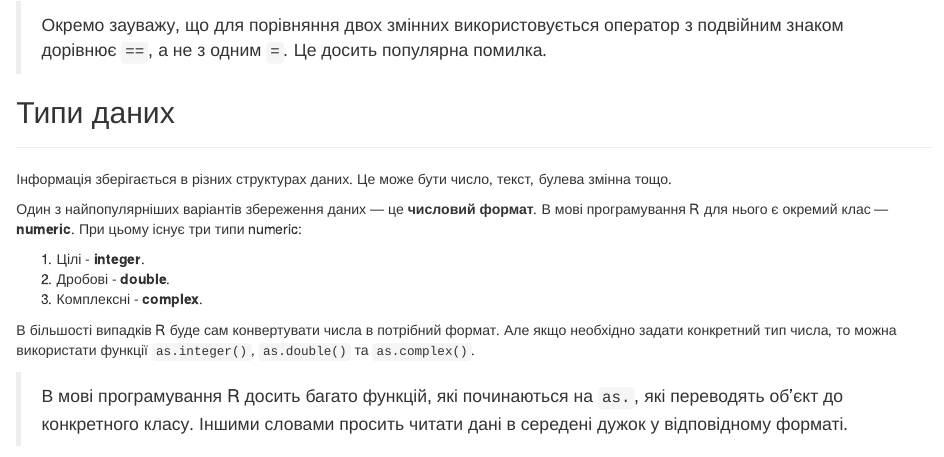
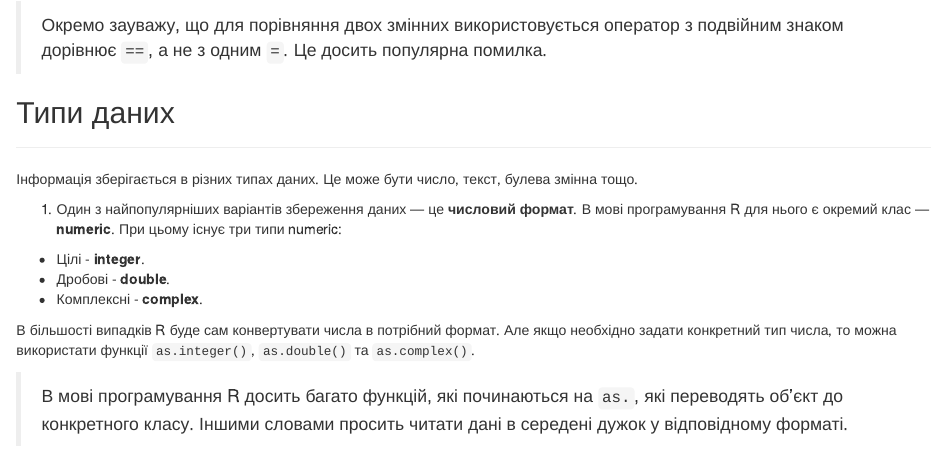
Before and after one commit to Aranaur/r_forecasting, an R Markdown document (01-intro.Rmd): the page in a window 1100 px wide, from 5480 px down. Rendered offline with R 4.5, knitr and Pandoc, with nearby package versions; drawn as R Markdown's standard HTML page in place of the format the file asks for.

Commit message:
fix text

```diff
--- a/01-intro.Rmd
+++ b/01-intro.Rmd
@@ -255,13 +255,13 @@ z
 
 ## Типи даних
 ***
-Інформація зберігається в різних структурах даних. Це може бути число, текст, булева змінна тощо.
+Інформація зберігається в різних типах даних. Це може бути число, текст, булева змінна тощо.
 
-Один з найпопулярніших варіантів збереження даних --- це **числовий формат**. В мові програмування R для нього є окремий клас --- **numeric**. При цьому існує три типи numeric:
+1. Один з найпопулярніших варіантів збереження даних --- це **числовий формат**. В мові програмування R для нього є окремий клас --- **numeric**. При цьому існує три типи numeric:
 
-1. Цілі - **integer**.
-2. Дробові - **double**.
-3. Комплексні - **complex**.
+- Цілі - **integer**.
+- Дробові - **double**.
+- Комплексні - **complex**.
 
 В більшості випадків R буде сам конвертувати числа в потрібний формат. Але якщо необхідно задати конкретний тип числа, то можна використати функції `as.integer()`, `as.double()` та `as.complex()`.
 
```
Also changed, not shown: docs/search.json, 01-intro.Rmd (4 more changed lines), 1 other file.
